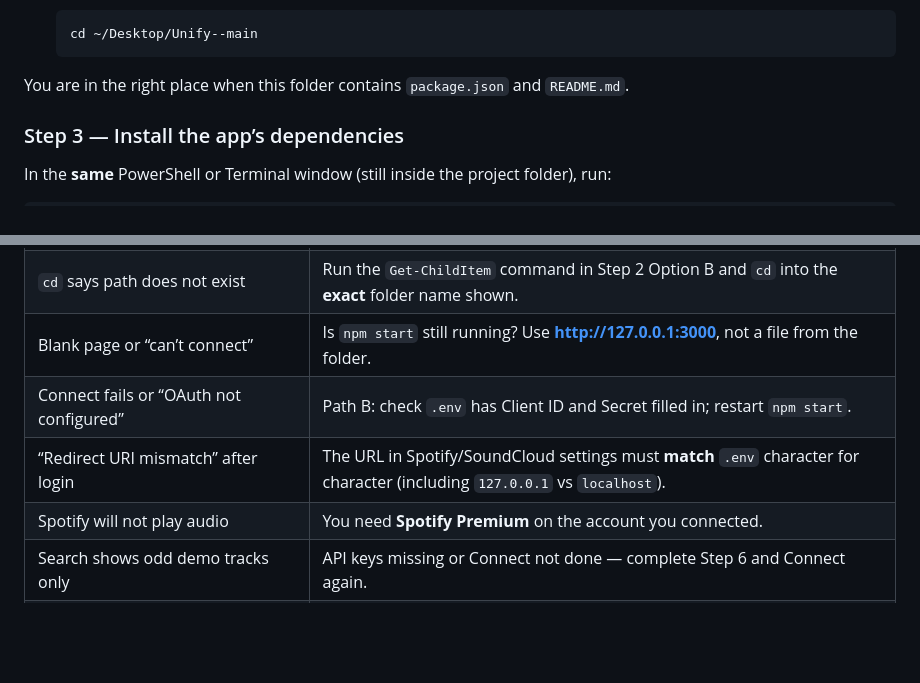
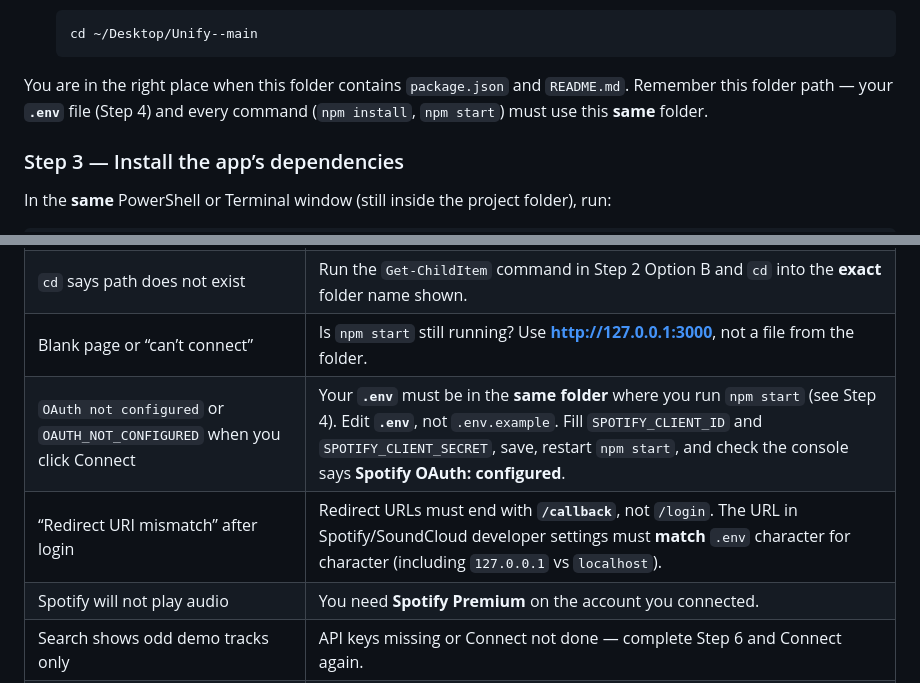
Before and after one commit to chrissohk/Unify-, a Markdown page: README.md, 2 parts joined by grey strips. Rendered like a GitHub page; blank space fills up the shorter version.

````diff
--- a/README.md
+++ b/README.md
@@ -123,7 +123,7 @@ cd Unify-
    cd ~/Desktop/Unify--main
    ```
 
-You are in the right place when this folder contains `package.json` and `README.md`.
+You are in the right place when this folder contains `package.json` and `README.md`. Remember this folder path — your **`.env`** file (Step 4) and every command (`npm install`, `npm start`) must use this **same** folder.
 
 ### Step 3 — Install the app’s dependencies
 
@@ -287,8 +360,8 @@ More detail (redirect URI checklist, optional scopes): [OAuth setup (your own AP
 | `npm install` fails on `better-sqlite3` or asks for Visual Studio | Install **Node 22 LTS** (not Current 24). Uninstall Node 24 first if needed. Then delete `node_modules` and run `npm install` again (see Step 3). |
 | `cd` says path does not exist | Run the `Get-ChildItem` command in Step 2 Option B and `cd` into the **exact** folder name shown. |
 | Blank page or “can’t connect” | Is `npm start` still running? Use **http://127.0.0.1:3000**, not a file from the folder. |
-| Connect fails or “OAuth not configured” | Path B: check `.env` has Client ID and Secret filled in; restart `npm start`. |
-| “Redirect URI mismatch” after login | The URL in Spotify/SoundCloud settings must **match** `.env` character for character (including `127.0.0.1` vs `localhost`). |
+| `OAuth not configured` or `OAUTH_NOT_CONFIGURED` when you click Connect | Your **`.env`** must be in the **same folder** where you run `npm start` (see Step 4). Edit **`.env`**, not `.env.example`. Fill `SPOTIFY_CLIENT_ID` and `SPOTIFY_CLIENT_SECRET`, save, restart `npm start`, and check the console says **Spotify OAuth: configured**. |
+| “Redirect URI mismatch” after login | Redirect URLs must end with **`/callback`**, not `/login`. The URL in Spotify/SoundCloud developer settings must **match** `.env` character for character (including `127.0.0.1` vs `localhost`). |
 | Spotify will not play audio | You need **Spotify Premium** on the account you connected. |
 | Search shows odd demo tracks only | API keys missing or Connect not done — complete Step 6 and Connect again. |
 | Worked yesterday, not today | Run `npm start` again and **Connect** both services again. |
````
Also changed, not shown: other parts of README.md (+94 -21 lines).
